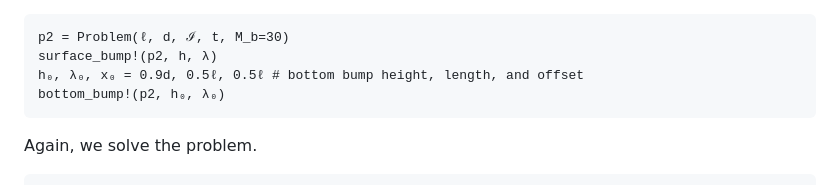
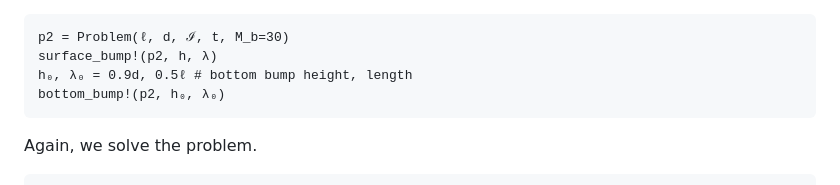
Before and after one commit to mcpaprota/SpectralWaves.jl, a Markdown page: docs/src/guide.md, the part around the change. Drawn GitHub-style.

Commit message:
x_0 removed from docs guide

````diff
--- a/docs/src/guide.md
+++ b/docs/src/guide.md
@@ -106,7 +106,7 @@ Now, we are going to add some bottom variation by applying `bottom_bump!` to a f
 ```@example 0
 p2 = Problem(ℓ, d, ℐ, t, M_b=30)
 surface_bump!(p2, h, λ)
-h₀, λ₀, x₀ = 0.9d, 0.5ℓ, 0.5ℓ # bottom bump height, length, and offset
+h₀, λ₀ = 0.9d, 0.5ℓ # bottom bump height, length
 bottom_bump!(p2, h₀, λ₀)
 ```
 
````
